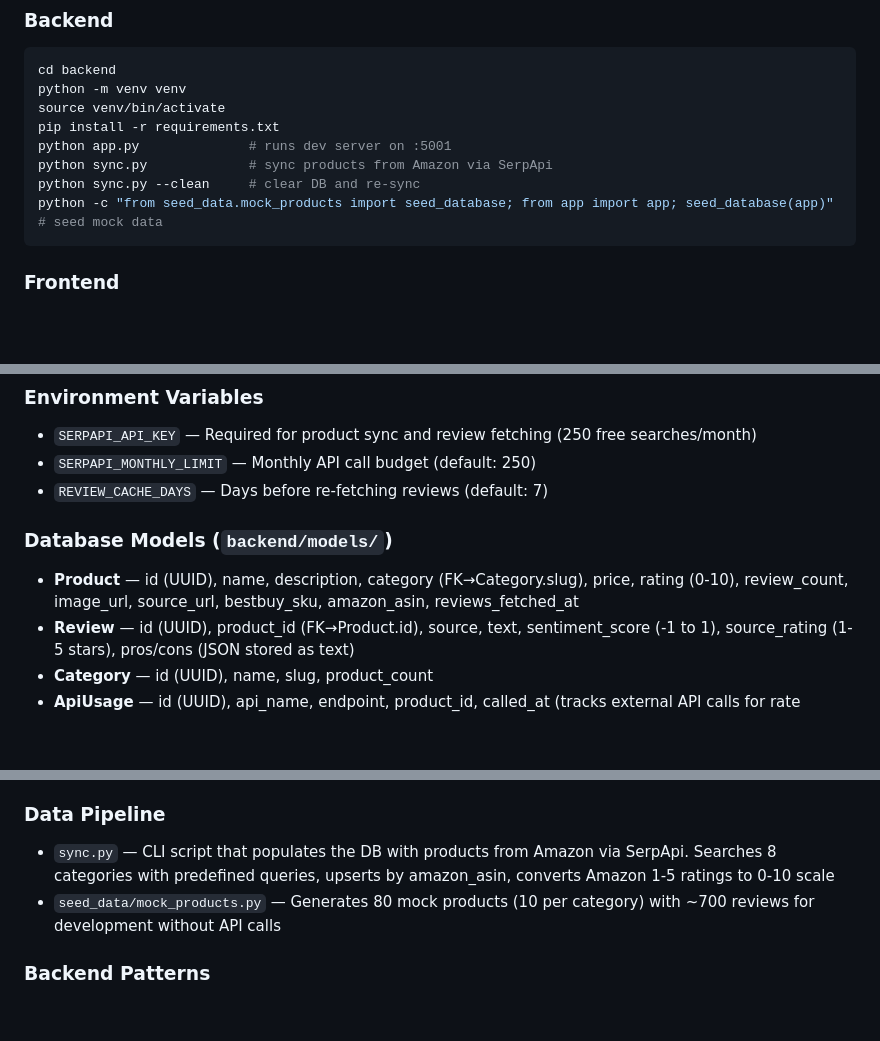
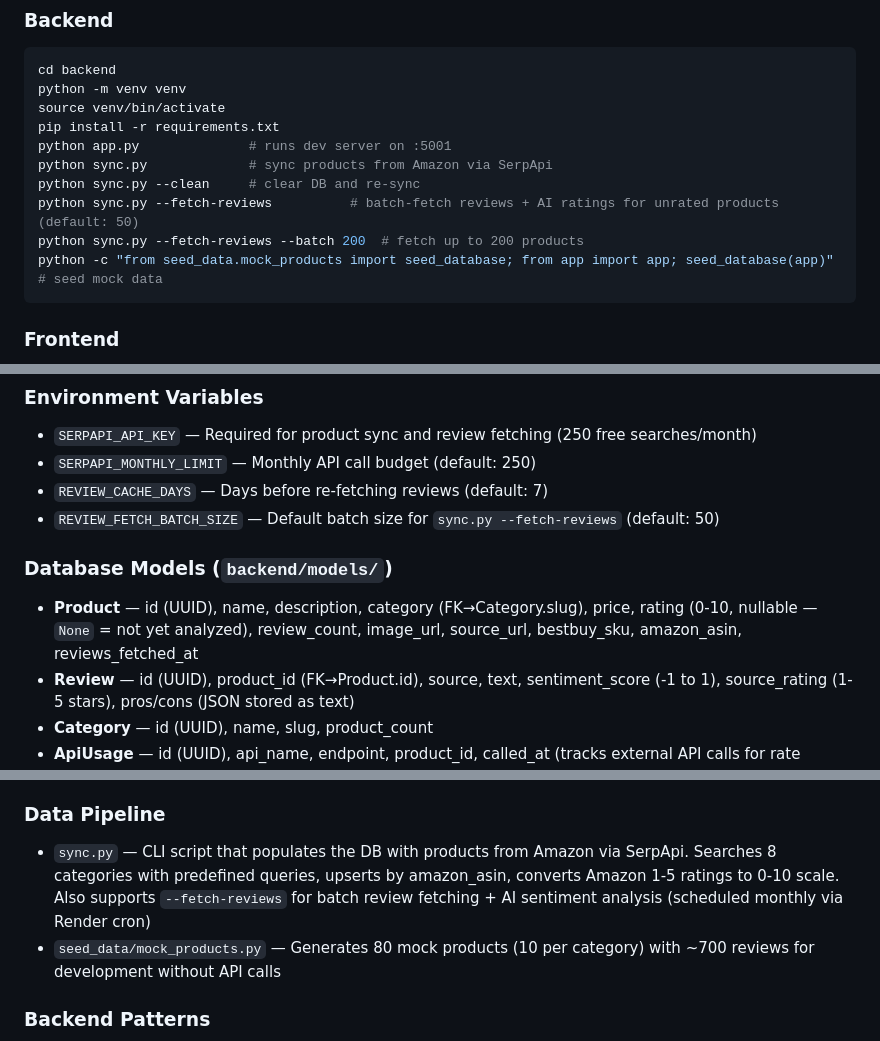
Before and after one commit to kevingrewal/revu-ai, a Markdown page: CLAUDE.md, 3 parts joined by grey strips. Drawn GitHub-style; blank space fills up the shorter version.

Commit message:
Update CLAUDE.md with batch review sync docs and nullable rating
Adds --fetch-reviews CLI commands, REVIEW_FETCH_BATCH_SIZE env var,
documents nullable rating field, and removes search from "Not Yet
Implemented" since case-insensitive search is now working.

Co-Authored-By: Claude Opus 4.6 <noreply@anthropic.com>

````diff
--- a/CLAUDE.md
+++ b/CLAUDE.md
@@ -25,6 +25,8 @@ pip install -r requirements.txt
 python app.py              # runs dev server on :5001
 python sync.py             # sync products from Amazon via SerpApi
 python sync.py --clean     # clear DB and re-sync
+python sync.py --fetch-reviews          # batch-fetch reviews + AI ratings for unrated products (default: 50)
+python sync.py --fetch-reviews --batch 200  # fetch up to 200 products
 python -c "from seed_data.mock_products import seed_database; from app import app; seed_database(app)"  # seed mock data
 ```
 
@@ -50,9 +52,10 @@ npm run preview            # preview production build
 - `SERPAPI_API_KEY` — Required for product sync and review fetching (250 free searches/month)
 - `SERPAPI_MONTHLY_LIMIT` — Monthly API call budget (default: 250)
 - `REVIEW_CACHE_DAYS` — Days before re-fetching reviews (default: 7)
+- `REVIEW_FETCH_BATCH_SIZE` — Default batch size for `sync.py --fetch-reviews` (default: 50)
 
 ### Database Models (`backend/models/`)
-- **Product** — id (UUID), name, description, category (FK→Category.slug), price, rating (0-10), review_count, image_url, source_url, bestbuy_sku, amazon_asin, reviews_fetched_at
+- **Product** — id (UUID), name, description, category (FK→Category.slug), price, rating (0-10, nullable — `None` = not yet analyzed), review_count, image_url, source_url, bestbuy_sku, amazon_asin, reviews_fetched_at
 - **Review** — id (UUID), product_id (FK→Product.id), source, text, sentiment_score (-1 to 1), source_rating (1-5 stars), pros/cons (JSON stored as text)
 - **Category** — id (UUID), name, slug, product_count
 - **ApiUsage** — id (UUID), api_name, endpoint, product_id, called_at (tracks external API calls for rate limiting)
@@ -78,7 +81,7 @@ npm run preview            # preview production build
 - **Review Service** (`review_service.py`) — Orchestrates review fetching with caching. Checks cache freshness, finds ASIN if missing, fetches/stores reviews, updates product counts
 
 ### Data Pipeline
-- `sync.py` — CLI script that populates the DB with products from Amazon via SerpApi. Searches 8 categories with predefined queries, upserts by amazon_asin, converts Amazon 1-5 ratings to 0-10 scale
+- `sync.py` — CLI script that populates the DB with products from Amazon via SerpApi. Searches 8 categories with predefined queries, upserts by amazon_asin, converts Amazon 1-5 ratings to 0-10 scale. Also supports `--fetch-reviews` for batch review fetching + AI sentiment analysis (scheduled monthly via Render cron)
 - `seed_data/mock_products.py` — Generates 80 mock products (10 per category) with ~700 reviews for development without API calls
 
 ### Backend Patterns
````
Also changed, not shown: other parts of CLAUDE.md (+0 -1 lines).
